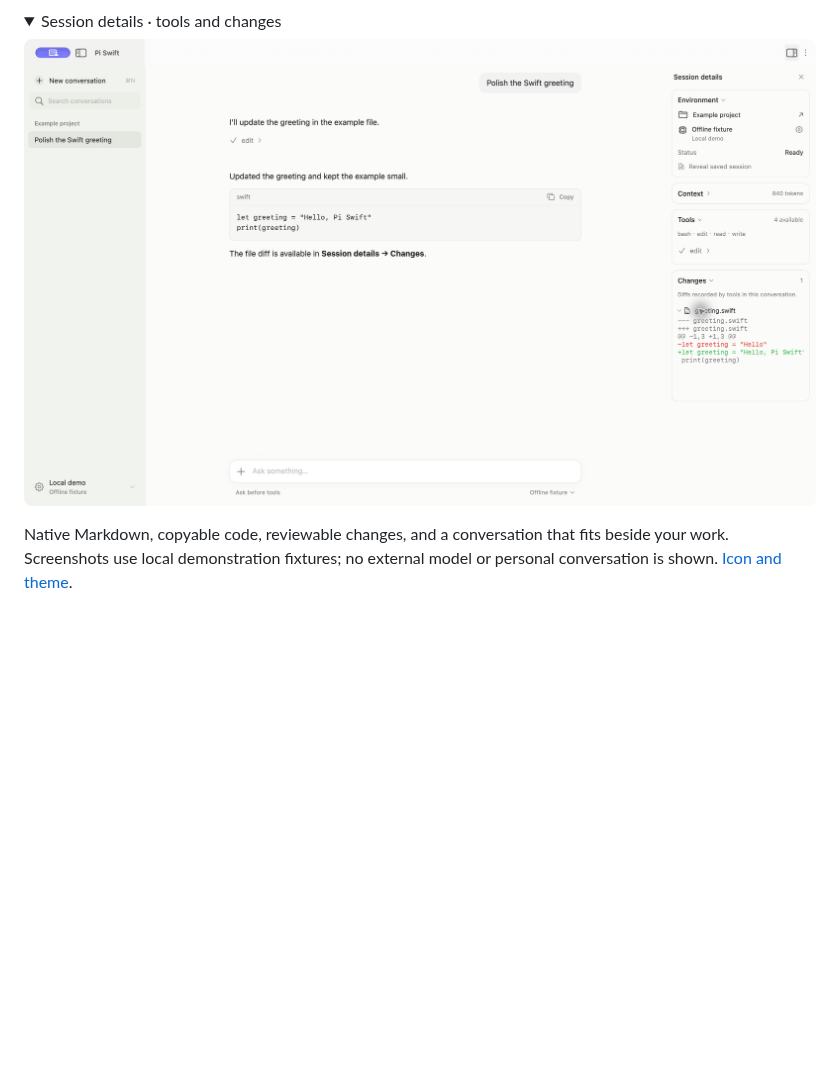
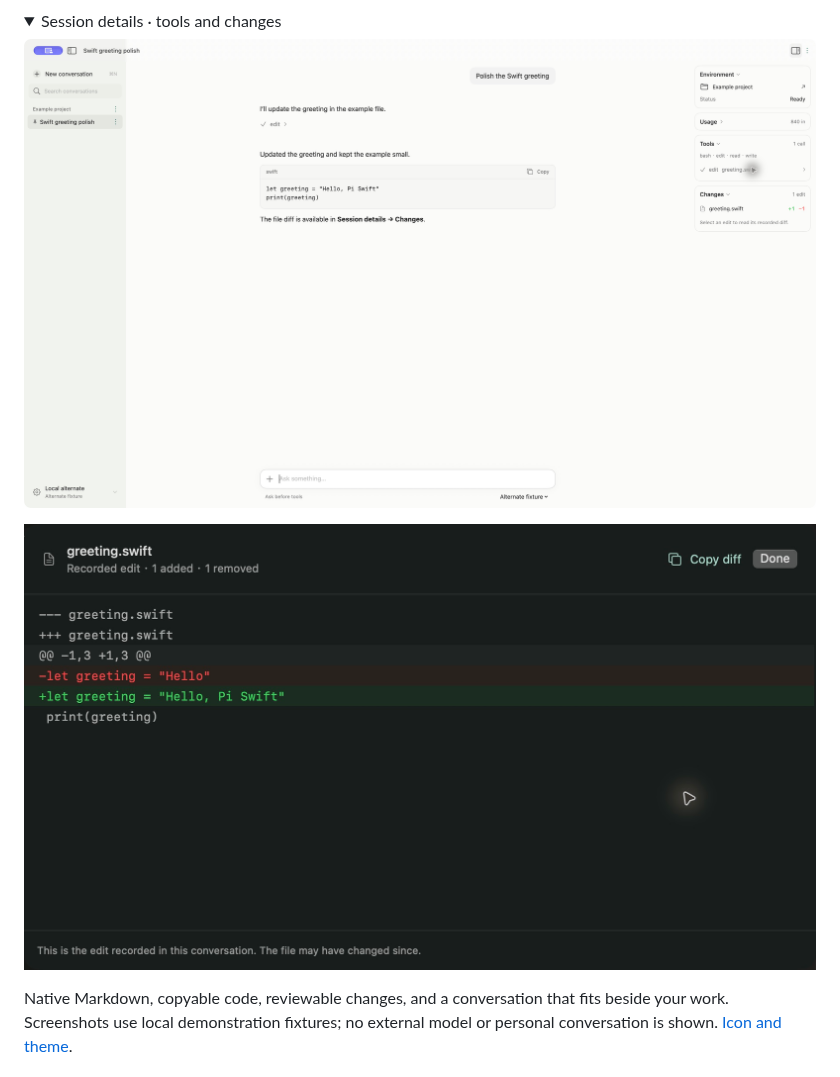
Before and after one commit to chenqing/pi-swfit, a Markdown page: README.md, the part around one of its changes. GitHub-like rendering; pictures changed too: Docs/Images/pi-swift-details.png, Docs/Images/pi-swift-diff.png (added); folded sections open; blank space fills up the shorter version.

```diff
--- a/README.md
+++ b/README.md
@@ -26,7 +26,9 @@ The repository is named **`pi-swfit`**. The product is **Pi Swift**, and the com
 <details>
 <summary>Session details · tools and changes</summary>
 
-![Pi Swift session details with local fixture usage and a recorded file diff](Docs/Images/pi-swift-details.png)
+![Pi Swift session details with compact tool and recorded-edit summaries](Docs/Images/pi-swift-details.png)
+
+![Pi Swift recorded diff reader](Docs/Images/pi-swift-diff.png)
 
 </details>
 
```
Also changed, not shown: other parts of README.md (+1 -1 lines), Docs/UI.md (+14 -6 lines), Docs/VALIDATION.md (+10 -0 lines), Docs/Images/pi-swift-dark.png, Docs/Images/pi-swift-light.png, 13 other files.
